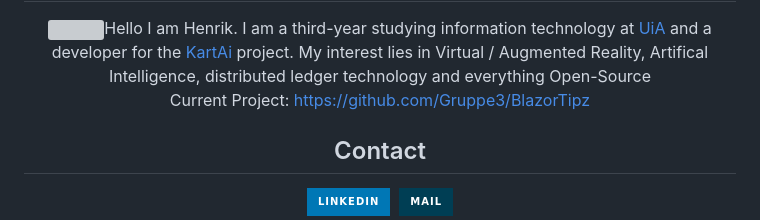
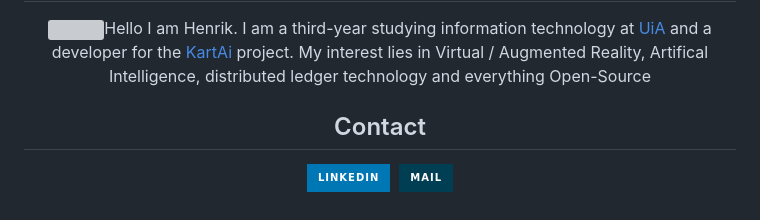
Before and after one commit to HenrikRaakil/HenrikRaakil, a Markdown page: Readme.md, the part around the change. Drawn GitHub-style; badges without logos; grey boxes are pictures that could not be loaded.

```diff
--- a/Readme.md
+++ b/Readme.md
@@ -1,8 +1,5 @@
 <div align="center"><h1>Welcome to my page🗿</h1>
 <img src="https://raw.githubusercontent.com/iampavangandhi/iampavangandhi/master/gifs/Hi.gif" width="30px">Hello I am Henrik. I am a third-year studying information technology at <a href="https://www.uia.no/en">UiA </a> and a developer for the <a href="https://kartai.no/">KartAi </a>project. My interest lies in Virtual / Augmented Reality, Artifical Intelligence, distributed ledger technology and everything Open-Source
-
-Current Project:
-https://github.com/Gruppe3/BlazorTipz
 
 <h2>Contact</h2>
 	<a href="https://www.linkedin.com/in/lars-henrik-raakil/"><img src="https://img.shields.io/badge/linkedin-%230077B5.svg?&style=for-the-badge&logo=linkedin&logoColor=white"></a>&nbsp;
```
